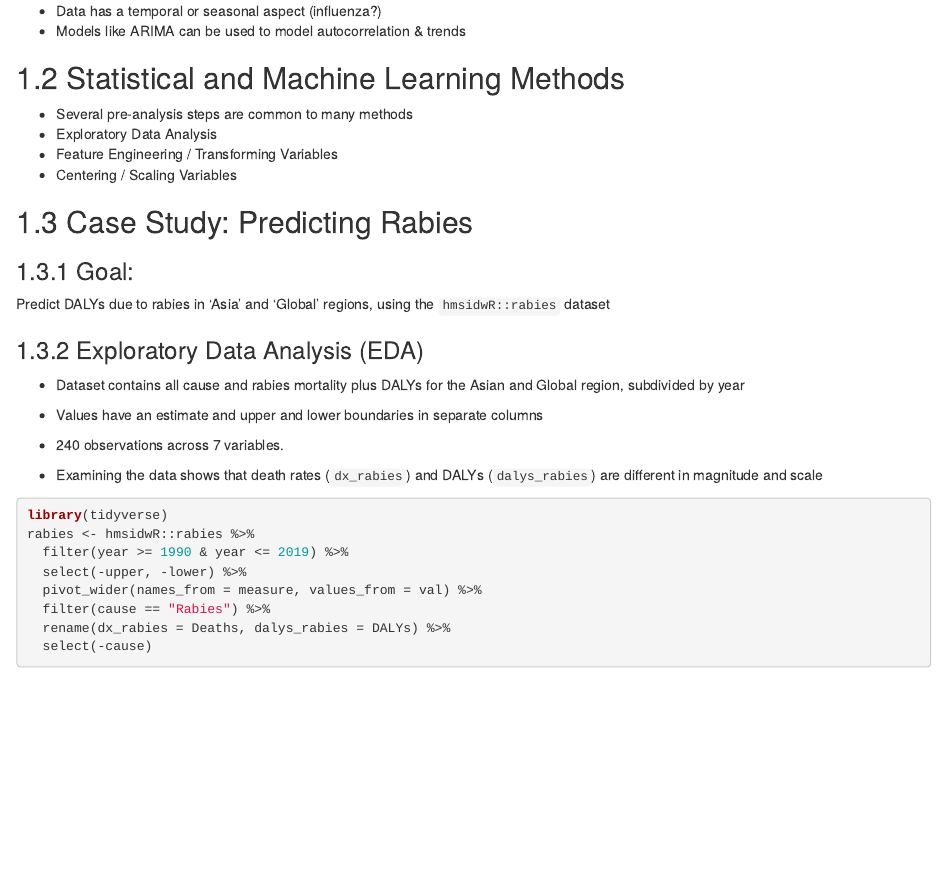
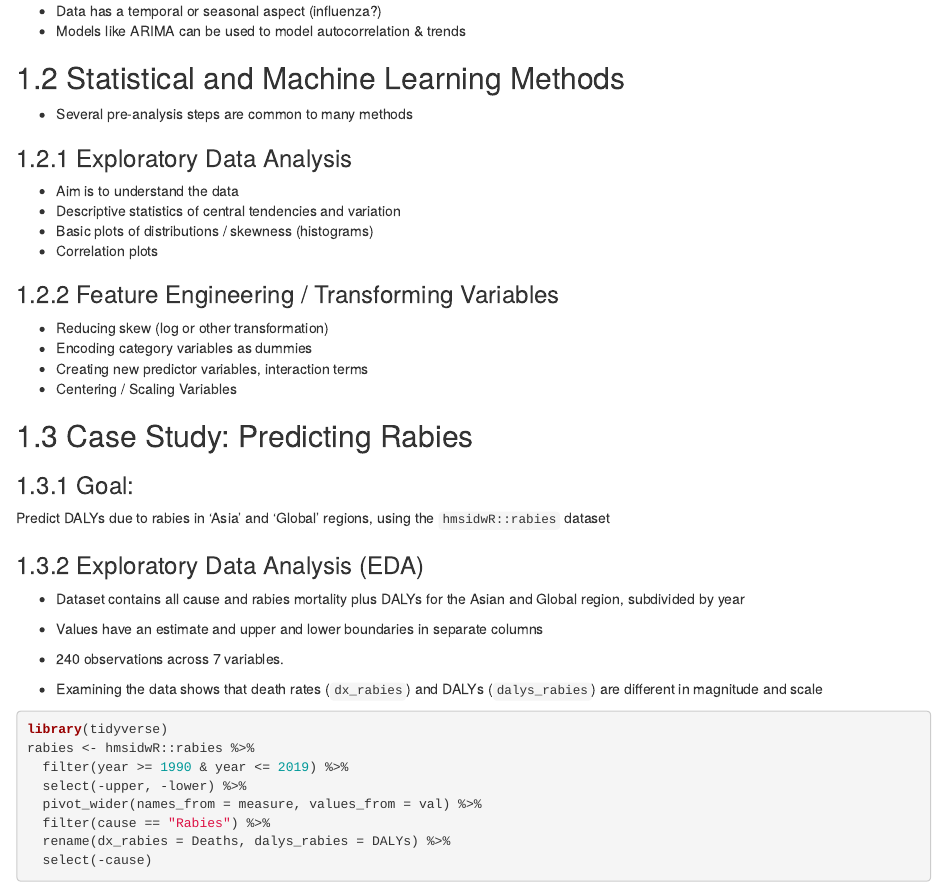
Before and after one commit to r4ds/bookclub-health_metrics, an R Markdown document (07_techniques-for-machine-learning-applications.Rmd): the page in a window 1100 px wide, from 640 px down. Rendered offline with R 4.5, knitr and Pandoc, with nearby package versions; drawn as R Markdown's standard HTML page in place of the format the file asks for; some code elsewhere in the file could not run offline.

Commit message:
final tweak to slides

```diff
--- a/07_techniques-for-machine-learning-applications.Rmd
+++ b/07_techniques-for-machine-learning-applications.Rmd
@@ -35,9 +35,20 @@
 ## Statistical and Machine Learning Methods
 
 -   Several pre-analysis steps are common to many methods
--   Exploratory Data Analysis
--   Feature Engineering / Transforming Variables
--   Centering / Scaling Variables
+
+### Exploratory Data Analysis
+
+- Aim is to understand the data
+- Descriptive statistics of central tendencies and variation
+- Basic plots of distributions / skewness (histograms)
+- Correlation plots
+
+### Feature Engineering / Transforming Variables
+
+- Reducing skew (log or other transformation)
+- Encoding category variables as dummies
+- Creating new predictor variables, interaction terms
+- Centering / Scaling Variables
 
 ## Case Study: Predicting Rabies
 
```
